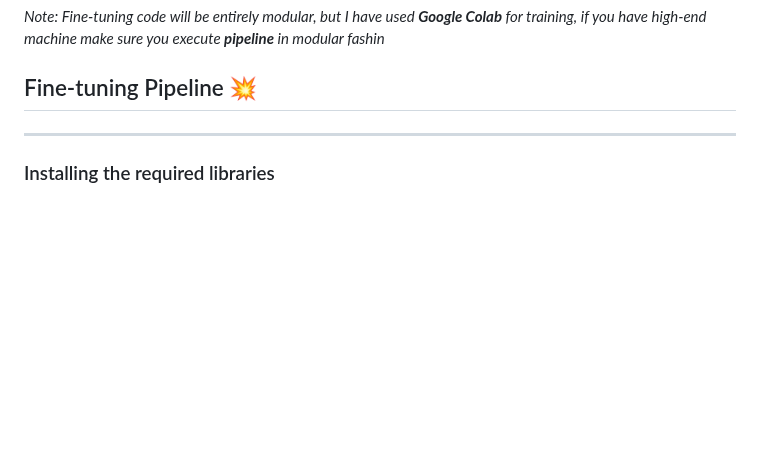
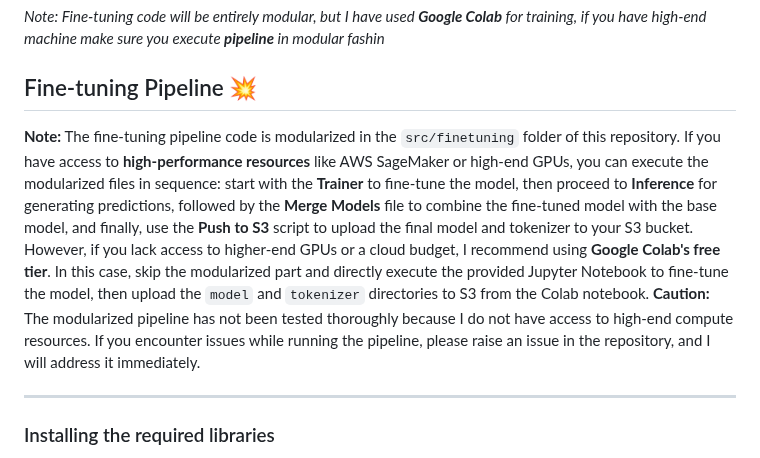
Before and after one commit to shaheennabi/Production-Ready-Instruction-Finetuning-of-Meta-Llama-3.2-3B-Instruct-Project, a Markdown page: README.md, the part around the change. GitHub-like rendering; blank space fills up the shorter version.

```diff
--- a/README.md
+++ b/README.md
@@ -149,6 +149,8 @@ Remember: For this project **Pipeline** is going to be seprated in two different
 *Note: Fine-tuning code will be entirely modular, but I have used **Google Colab** for training, if you have high-end machine make sure you execute **pipeline** in modular fashin*
 
 ## Fine-tuning Pipeline 💥
+**Note:** The fine-tuning pipeline code is modularized in the `src/finetuning` folder of this repository. If you have access to **high-performance resources** like AWS SageMaker or high-end GPUs, you can execute the modularized files in sequence: start with the **Trainer** to fine-tune the model, then proceed to **Inference** for generating predictions, followed by the **Merge Models** file to combine the fine-tuned model with the base model, and finally, use the **Push to S3** script to upload the final model and tokenizer to your S3 bucket. However, if you lack access to higher-end GPUs or a cloud budget, I recommend using **Google Colab's free tier**. In this case, skip the modularized part and directly execute the provided Jupyter Notebook to fine-tune the model, then upload the `model` and `tokenizer` directories to S3 from the Colab notebook. **Caution:** The modularized pipeline has not been tested thoroughly because I do not have access to high-end compute resources. If you encounter issues while running the pipeline, please raise an issue in the repository, and I will address it immediately.
+
 ---
 ### Installing the required libraries
 * Unsloth gives a lot of issues while installing, so execute these code cells one by one in sequence to avoid any problems.
```
